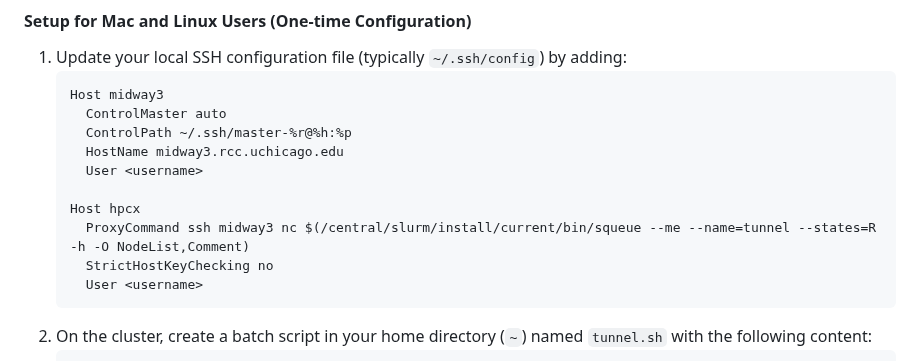
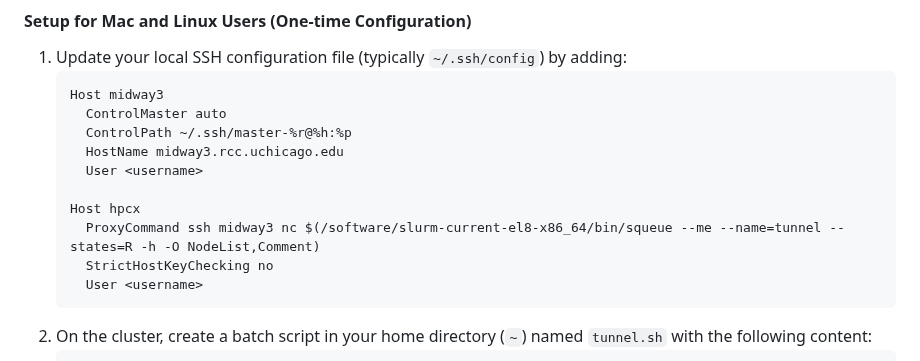
Before and after one commit to rccgis-uchicago/rccgis-uchicago.github.io, a Markdown page: docs/Connection_using_VSCode.md, the part around the change. Drawn GitHub-style.

````diff
--- a/docs/Connection_using_VSCode.md
+++ b/docs/Connection_using_VSCode.md
@@ -14,7 +14,7 @@ Windows users will need to authenticate each time with a password and 2FA, as `C
      User <username>
 
    Host hpcx
-     ProxyCommand ssh midway3 nc $(/central/slurm/install/current/bin/squeue --me --name=tunnel --states=R -h -O NodeList,Comment)
+     ProxyCommand ssh midway3 nc $(/software/slurm-current-el8-x86_64/bin/squeue --me --name=tunnel --states=R -h -O NodeList,Comment)
      StrictHostKeyChecking no
      User <username>
    ```
````
